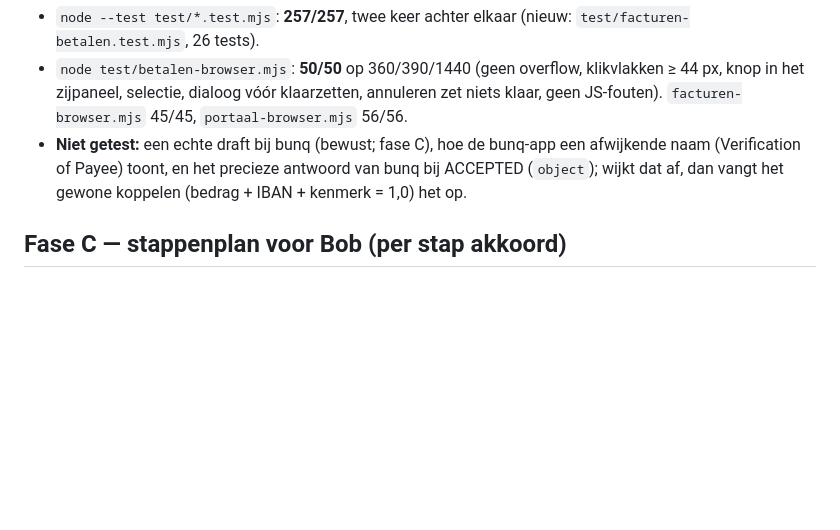
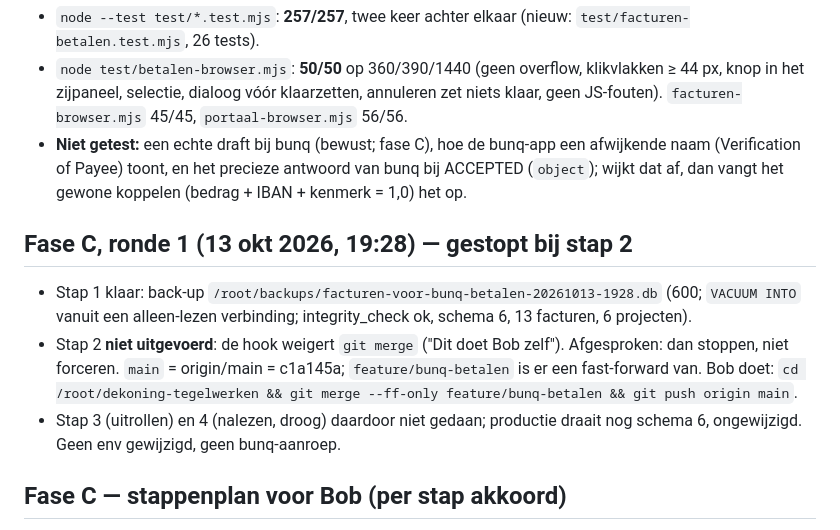
Before and after one commit to FernandoS2903/Dekoningtegelwerken, a Markdown page: docs/GEHEUGEN.md, the part around the change. Rendered like a GitHub page; blank space fills up the shorter version.

Commit message:
Geheugen: fase C ronde 1 — back-up gemaakt, gestopt bij het mergen (hook)
Co-Authored-By: Claude Opus 5.5 <noreply@anthropic.com>

```diff
--- a/docs/GEHEUGEN.md
+++ b/docs/GEHEUGEN.md
@@ -707,6 +707,18 @@ er is geen enkele schrijvende bunq-aanroep gedaan en geen draft gemaakt.
   antwoord van bunq bij ACCEPTED (`object`); wijkt dat af, dan vangt het
   gewone koppelen (bedrag + IBAN + kenmerk = 1,0) het op.
 
+## Fase C, ronde 1 (13 okt 2026, 19:28) — gestopt bij stap 2
+
+- Stap 1 klaar: back-up `/root/backups/facturen-voor-bunq-betalen-20261013-1928.db`
+  (600; `VACUUM INTO` vanuit een alleen-lezen verbinding; integrity_check ok,
+  schema 6, 13 facturen, 6 projecten).
+- Stap 2 **niet uitgevoerd**: de hook weigert `git merge` ("Dit doet Bob
+  zelf"). Afgesproken: dan stoppen, niet forceren. `main` = origin/main =
+  c1a145a; `feature/bunq-betalen` is er een fast-forward van. Bob doet:
+  `cd /root/dekoning-tegelwerken && git merge --ff-only feature/bunq-betalen && git push origin main`.
+- Stap 3 (uitrollen) en 4 (nalezen, droog) daardoor niet gedaan; productie
+  draait nog schema 6, ongewijzigd. Geen env gewijzigd, geen bunq-aanroep.
+
 ## Fase C — stappenplan voor Bob (per stap akkoord)
 
 1. Database-back-up (`deploy/CMS-INSTALLATIE.md` §11 stap 1).
```
